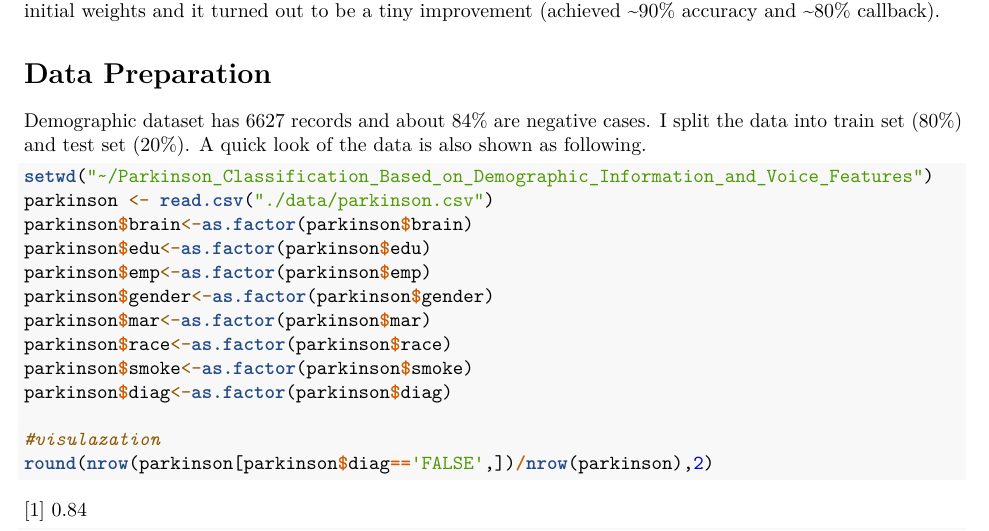
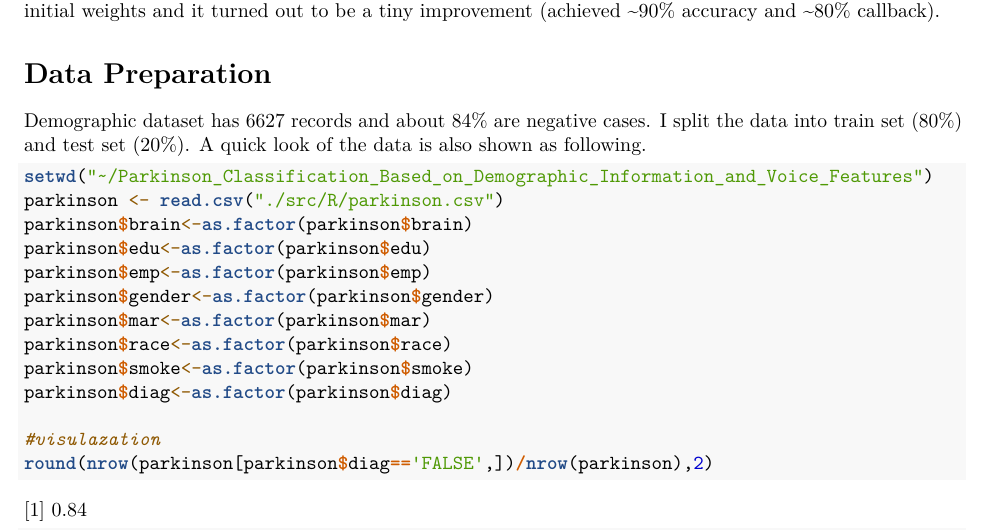
Before and after one commit to xiaobw95/Parkinson_Classification_Based_on_Demographic_Information_and_Voice_Features, an R Markdown document (src/R/Parkinson-Classification-Based-on-Demographic-Information-and-Voice-Features.Rmd): part of page 1 of 13, cut so that both start at the same text. Rendered offline with R 4.5, knitr and Pandoc, then LaTeX, with nearby package versions.

Commit message:
Update Parkinson-Classification-Based-on-Demographic-Information-and-Voice-Features.Rmd

````diff
--- a/src/R/Parkinson-Classification-Based-on-Demographic-Information-and-Voice-Features.Rmd
+++ b/src/R/Parkinson-Classification-Based-on-Demographic-Information-and-Voice-Features.Rmd
@@ -21,7 +21,7 @@ Demographic dataset has 6627 records and about 84% are negative cases. I split t
 
 ```{r results='asis'}
 setwd("~/Parkinson_Classification_Based_on_Demographic_Information_and_Voice_Features")
-parkinson <- read.csv("./data/parkinson.csv")
+parkinson <- read.csv("./src/R/parkinson.csv")
 parkinson$brain<-as.factor(parkinson$brain)
 parkinson$edu<-as.factor(parkinson$edu)
 parkinson$emp<-as.factor(parkinson$emp)
````
